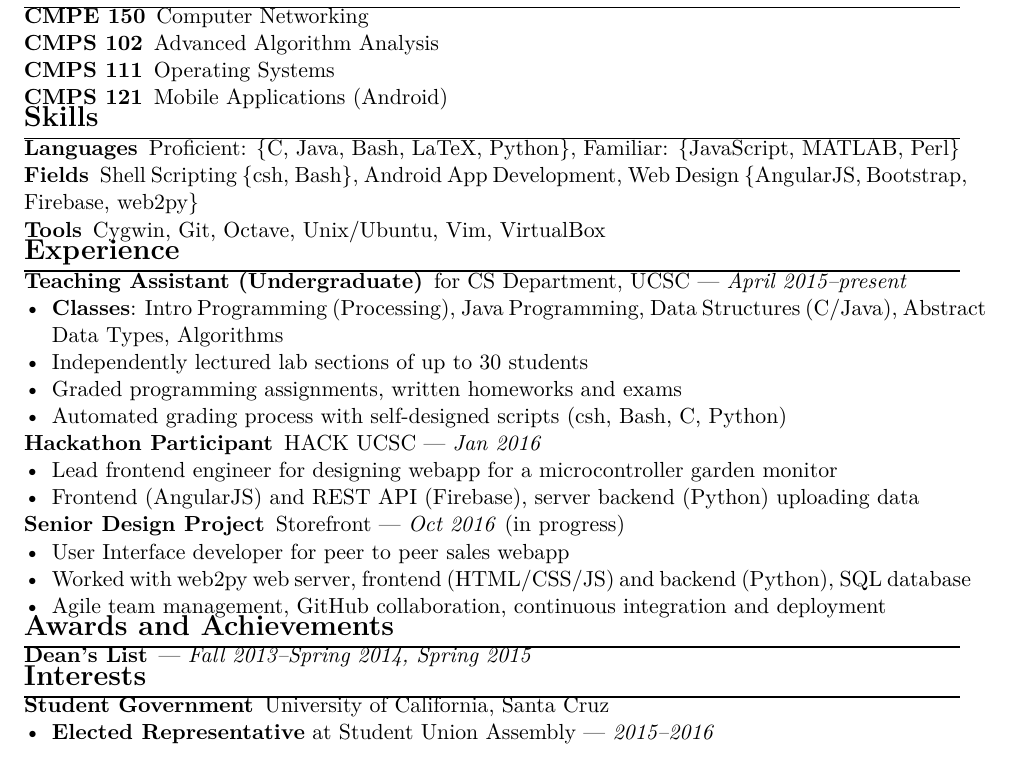
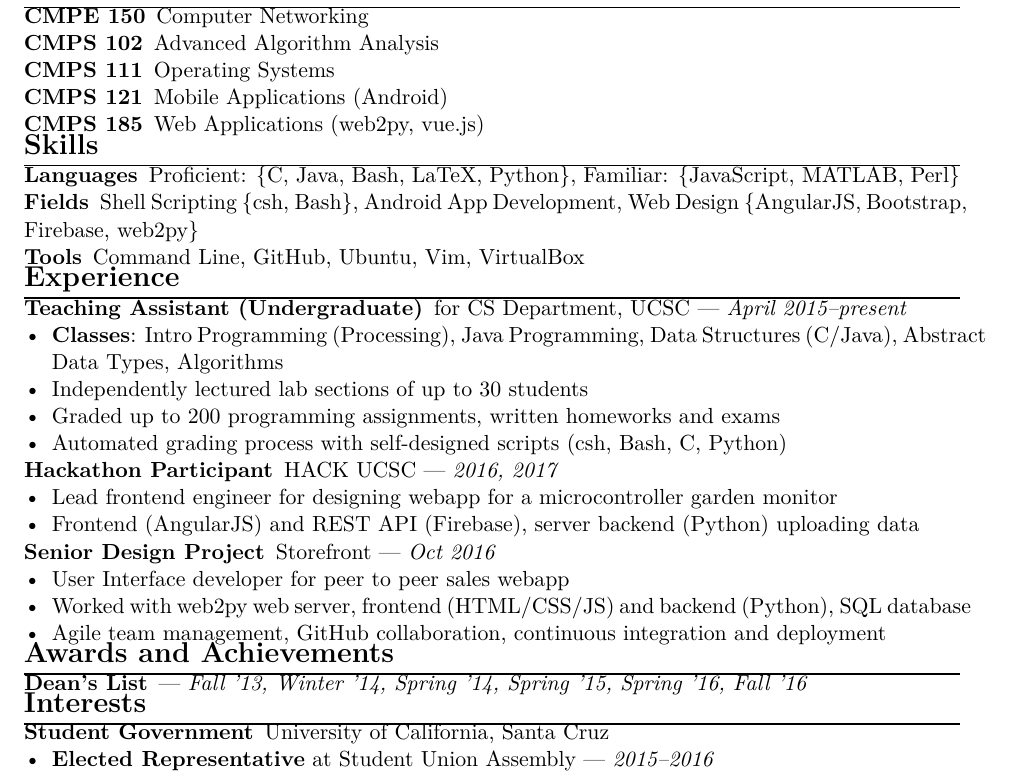
Before and after one commit to 4U6U57/resume, a LaTeX CV (resume.tex): part of the page, cut so that both start at the same text. Compiled offline with pdfLaTeX.

Commit message:
Start edits for job fair

```diff
--- a/resume.tex
+++ b/resume.tex
@@ -65,6 +60,7 @@
   \item[CMPS 102] Advanced Algorithm Analysis
   \item[CMPS 111] Operating Systems
   \item[CMPS 121] Mobile Applications (Android)
+  \item[CMPS 185] Web Applications (web2py, vue.js)
 \end{description}
 
 \section*{Skills}
@@ -74,7 +70,7 @@
     Familiar: \{JavaScript, MATLAB, Perl\}
   \item[Fields] Shell Scripting \{csh, Bash\}, Android App Development, Web
     Design \{AngularJS, Bootstrap, Firebase, web2py\}
-   \item[Tools] Cygwin, Git, Octave, Unix/Ubuntu, Vim, VirtualBox
+  \item[Tools] Command Line, GitHub, Ubuntu, Vim, VirtualBox
 \end{description}
 
 \section*{Experience}
@@ -87,19 +83,18 @@
       \item \textbf{Classes}: Intro Programming (Processing), Java
         Programming, Data Structures (C/Java), Abstract Data Types, Algorithms
       \item Independently lectured lab sections of up to $30$ students
-         \item Graded programming assignments, written homeworks and exams
-         \item Automated grading process with self-designed scripts (csh, Bash, C, Python)
+      \item Graded up to $200$ programming assignments, written homeworks and exams
+      \item Automated grading process with self-designed scripts (csh, Bash, C,
+        Python)
     \end{itemize}
-   \item[Hackathon Participant] HACK UCSC --- \textit{Jan 2016}
+  \item[Hackathon Participant] HACK UCSC --- \textit{2016, 2017}
     \begin{itemize}
       \item Lead frontend engineer for designing webapp for a microcontroller
         garden monitor
       \item Frontend (AngularJS) and REST API (Firebase), server backend
         (Python) uploading data
-            %\item Devpost of Project:
-            %\url{http://devpost.com/software/autonomous-garden-controller}
     \end{itemize}
-   \item[Senior Design Project] Storefront --- \textit{Oct 2016} (in progress)
+  \item[Senior Design Project] Storefront --- \textit{Oct 2016}
     \begin{itemize}
       \item User Interface developer for peer to peer sales webapp
       \item Worked with web2py web server, frontend (HTML/CSS/JS) and
@@ -112,7 +107,7 @@
 \section*{Awards and Achievements}
 \begin{description}
   \itemsep0pt \parskip0pt
-   \item[Dean's List] --- \textit{Fall 2013--Spring 2014, Spring 2015}
+  \item[Dean's List] --- \textit{Fall '13, Winter '14, Spring '14, Spring '15, Spring '16, Fall '16}
 \end{description}
 
 \section*{Interests}
```
Also changed, not shown: .travis.yml (+1 -0 lines), Makefile, resume.tex (7 more changed lines), 1 other file. Lines whose indentation alone changed are shown as unchanged.
